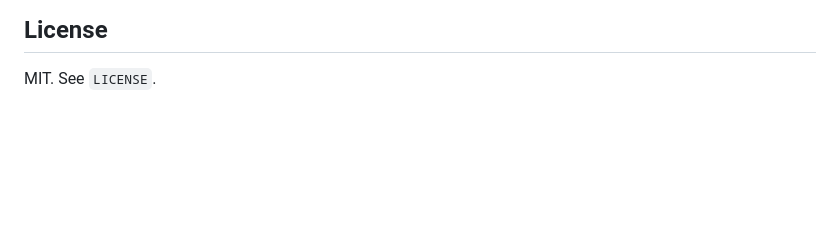
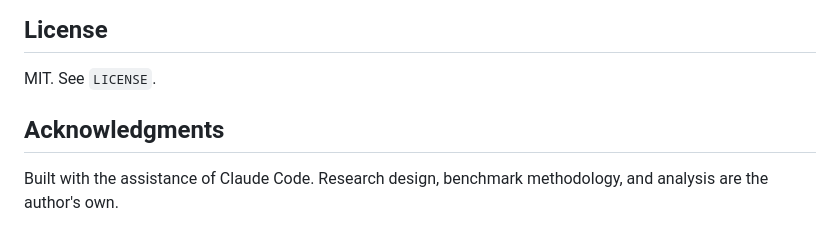
Before and after one commit to Arnav66692/testguard, a Markdown page: README.md, the part around the change. GitHub-like rendering; blank space fills up the shorter version.

```diff
--- a/README.md
+++ b/README.md
@@ -131,3 +131,7 @@ and the analysis. See `bench/README.md`. The short paper is in `paper/draft.md`.
 ## License
 
 MIT. See `LICENSE`.
+
+## Acknowledgments
+
+Built with the assistance of Claude Code. Research design, benchmark methodology, and analysis are the author's own.
```
Also changed, not shown: paper/draft.md (+4 -0 lines).
